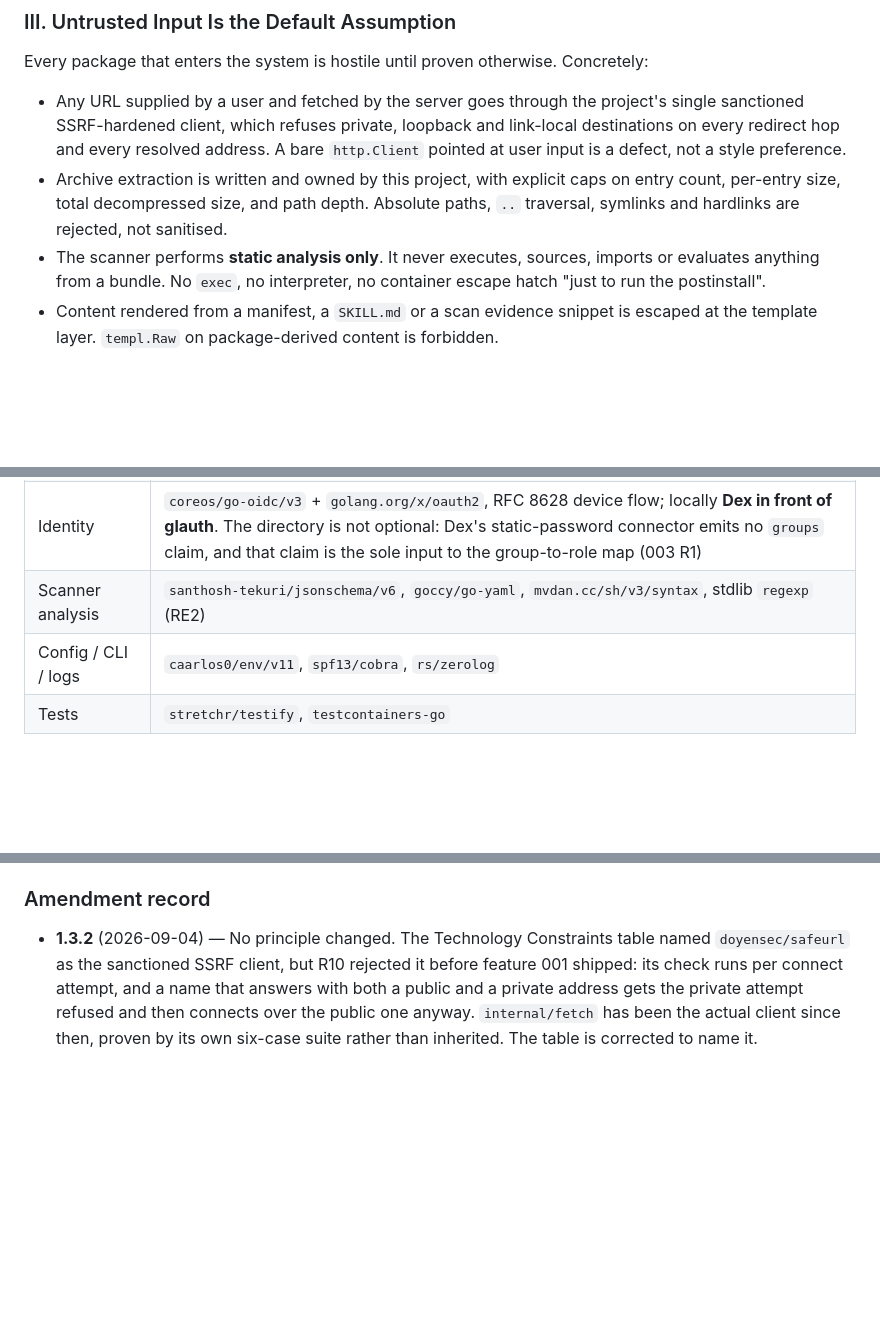
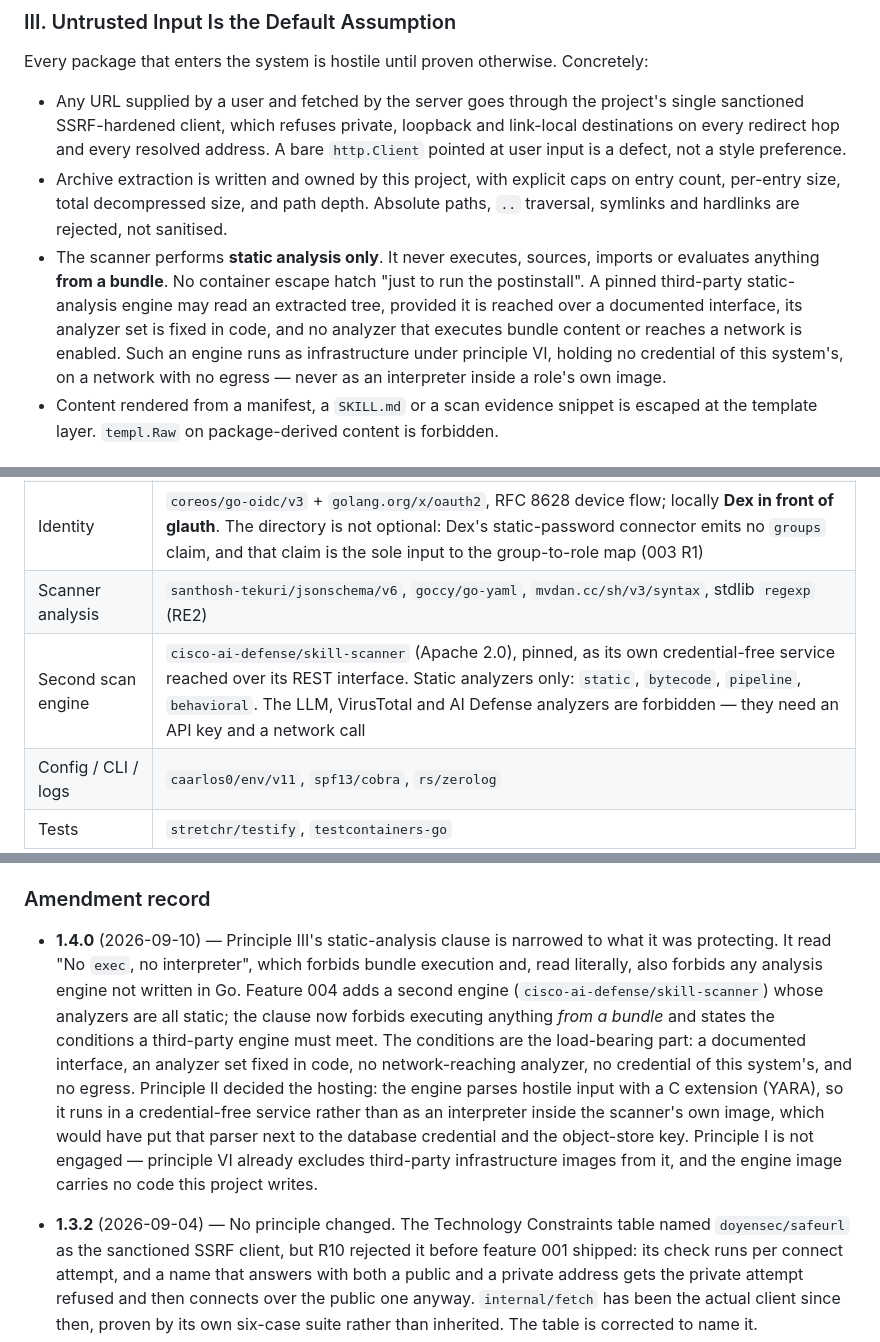
Before and after one commit to WindKube/agent-manager, a Markdown page: .specify/memory/constitution.md, 3 parts joined by grey strips. Rendered like a GitHub page; blank space fills up the shorter version.

```diff
--- a/.specify/memory/constitution.md
+++ b/.specify/memory/constitution.md
@@ -50,8 +50,13 @@ Every package that enters the system is hostile until proven otherwise. Concrete
   count, per-entry size, total decompressed size, and path depth. Absolute paths,
   `..` traversal, symlinks and hardlinks are rejected, not sanitised.
 - The scanner performs **static analysis only**. It never executes, sources, imports or
-  evaluates anything from a bundle. No `exec`, no interpreter, no container escape
-  hatch "just to run the postinstall".
+  evaluates anything **from a bundle**. No container escape hatch "just to run the
+  postinstall". A pinned third-party static-analysis engine may read an extracted tree,
+  provided it is reached over a documented interface, its analyzer set is fixed in code,
+  and no analyzer that executes bundle content or reaches a network is enabled. Such an
+  engine runs as infrastructure under principle VI, holding no credential of this
+  system's, on a network with no egress — never as an interpreter inside a role's own
+  image.
 - Content rendered from a manifest, a `SKILL.md` or a scan evidence snippet is escaped
   at the template layer. `templ.Raw` on package-derived content is forbidden.
 
@@ -157,6 +162,7 @@ in the feature's `plan.md` Complexity Tracking table.
 | Web UI | `a-h/templ` components, `starfederation/datastar-go` for reactivity, Tailwind standalone binary. **No Node.js in any image.** |
 | Identity | `coreos/go-oidc/v3` + `golang.org/x/oauth2`, RFC 8628 device flow; locally **Dex in front of glauth**. The directory is not optional: Dex's static-password connector emits no `groups` claim, and that claim is the sole input to the group-to-role map (003 R1) |
 | Scanner analysis | `santhosh-tekuri/jsonschema/v6`, `goccy/go-yaml`, `mvdan.cc/sh/v3/syntax`, stdlib `regexp` (RE2) |
+| Second scan engine | `cisco-ai-defense/skill-scanner` (Apache 2.0), pinned, as its own credential-free service reached over its REST interface. Static analyzers only: `static`, `bytecode`, `pipeline`, `behavioral`. The LLM, VirusTotal and AI Defense analyzers are forbidden — they need an API key and a network call |
 | Config / CLI / logs | `caarlos0/env/v11`, `spf13/cobra`, `rs/zerolog` |
 | Tests | `stretchr/testify`, `testcontainers-go` |
 
@@ -217,5 +223,19 @@ principle or a materially new constraint, PATCH for wording and clarification.
 
 ### Amendment record
+
+- **1.4.0** (2026-09-10) — Principle III's static-analysis clause is narrowed to what it
+  was protecting. It read "No `exec`, no interpreter", which forbids bundle execution and,
+  read literally, also forbids any analysis engine not written in Go. Feature 004 adds a
+  second engine (`cisco-ai-defense/skill-scanner`) whose analyzers are all static; the
+  clause now forbids executing anything *from a bundle* and states the conditions a
+  third-party engine must meet. The conditions are the load-bearing part: a documented
+  interface, an analyzer set fixed in code, no network-reaching analyzer, no credential of
+  this system's, and no egress. Principle II decided the hosting: the engine parses hostile
+  input with a C extension (YARA), so it runs in a credential-free service rather than as
+  an interpreter inside the scanner's own image, which would have put that parser next to
+  the database credential and the object-store key. Principle I is not engaged — principle
+  VI already excludes third-party infrastructure images from it, and the engine image
+  carries no code this project writes.
 
 - **1.3.2** (2026-09-04) — No principle changed. The Technology Constraints table named
   `doyensec/safeurl` as the sanctioned SSRF client, but R10 rejected it before feature 001
```
Also changed, not shown: other parts of .specify/memory/constitution.md (+1 -1 lines), specs/004-scanner-engine/plan.md (added, +161 -0 lines), specs/004-scanner-engine/spec.md (added, +128 -0 lines).
